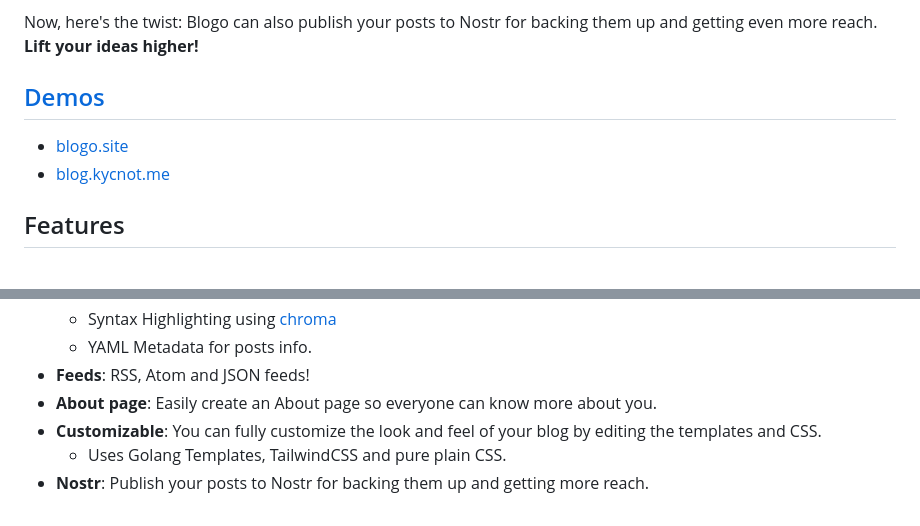
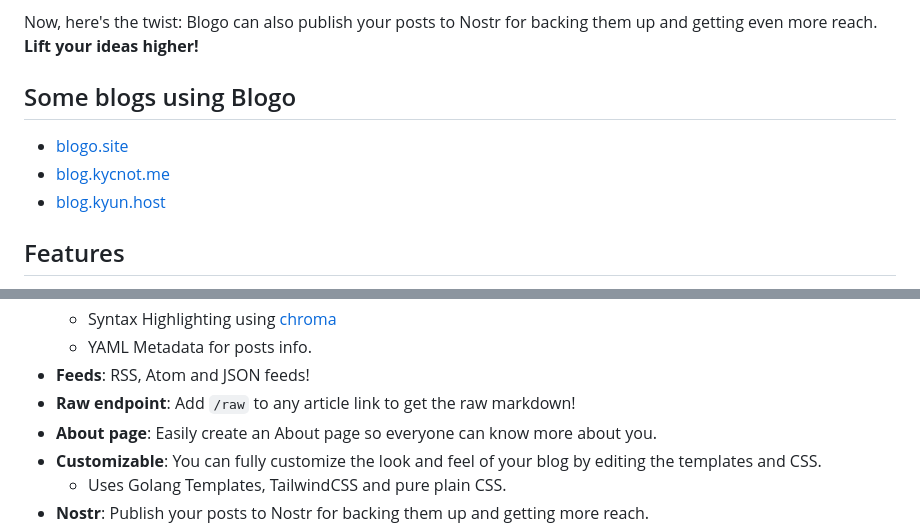
Before and after one commit to pluja/blogo, a Markdown page: README.md, 2 parts joined by grey strips. GitHub-like rendering.

Commit message:
add raw to feature list

```diff
--- a/README.md
+++ b/README.md
@@ -4,10 +4,11 @@ Blogo is a light and easy blogging engine. No complicated extras, just a straigh
 
 Now, here's the twist: Blogo can also publish your posts to Nostr for backing them up and getting even more reach. **Lift your ideas higher!**
 
-## [Demos](https://blogo.site)
+## Some blogs using Blogo
 
 - [blogo.site](https://blogo.site)
 - [blog.kycnot.me](https://blog.kycnot.me)
+- [blog.kyun.host](https://blog.kyun.host)
 
 ## Features
 
@@ -23,6 +24,7 @@ Now, here's the twist: Blogo can also publish your posts to Nostr for backing th
     - Syntax Highlighting using [chroma](https://github.com/alecthomas/chroma)
     - YAML Metadata for posts info.
 - **Feeds**: RSS, Atom and JSON feeds!
+- **Raw endpoint**: Add `/raw` to any article link to get the raw markdown!
 - **About page**: Easily create an About page so everyone can know more about you.
 - **Customizable**: You can fully customize the look and feel of your blog by editing the templates and CSS.
     - Uses Golang Templates, TailwindCSS and pure plain CSS.
```
